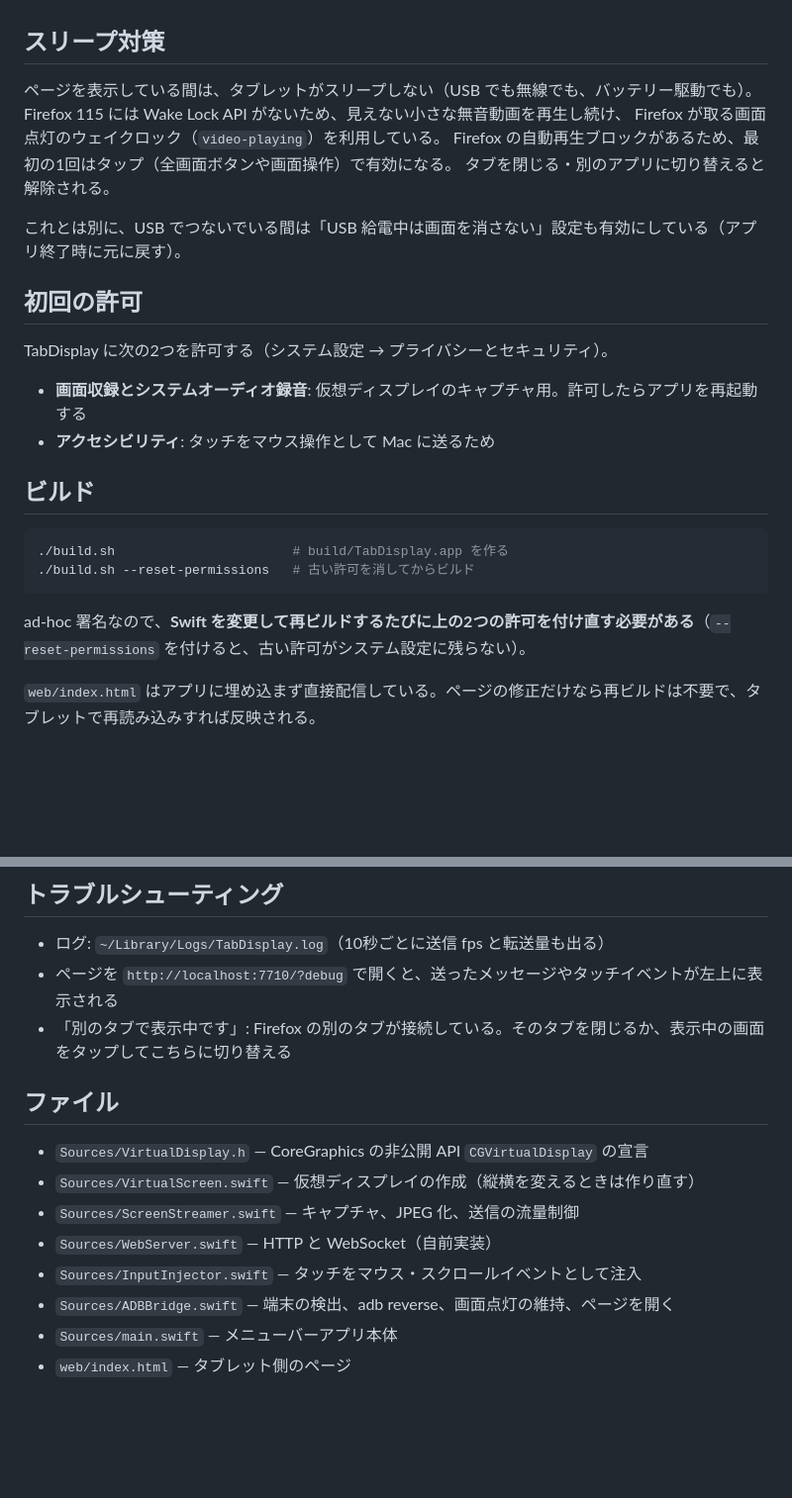
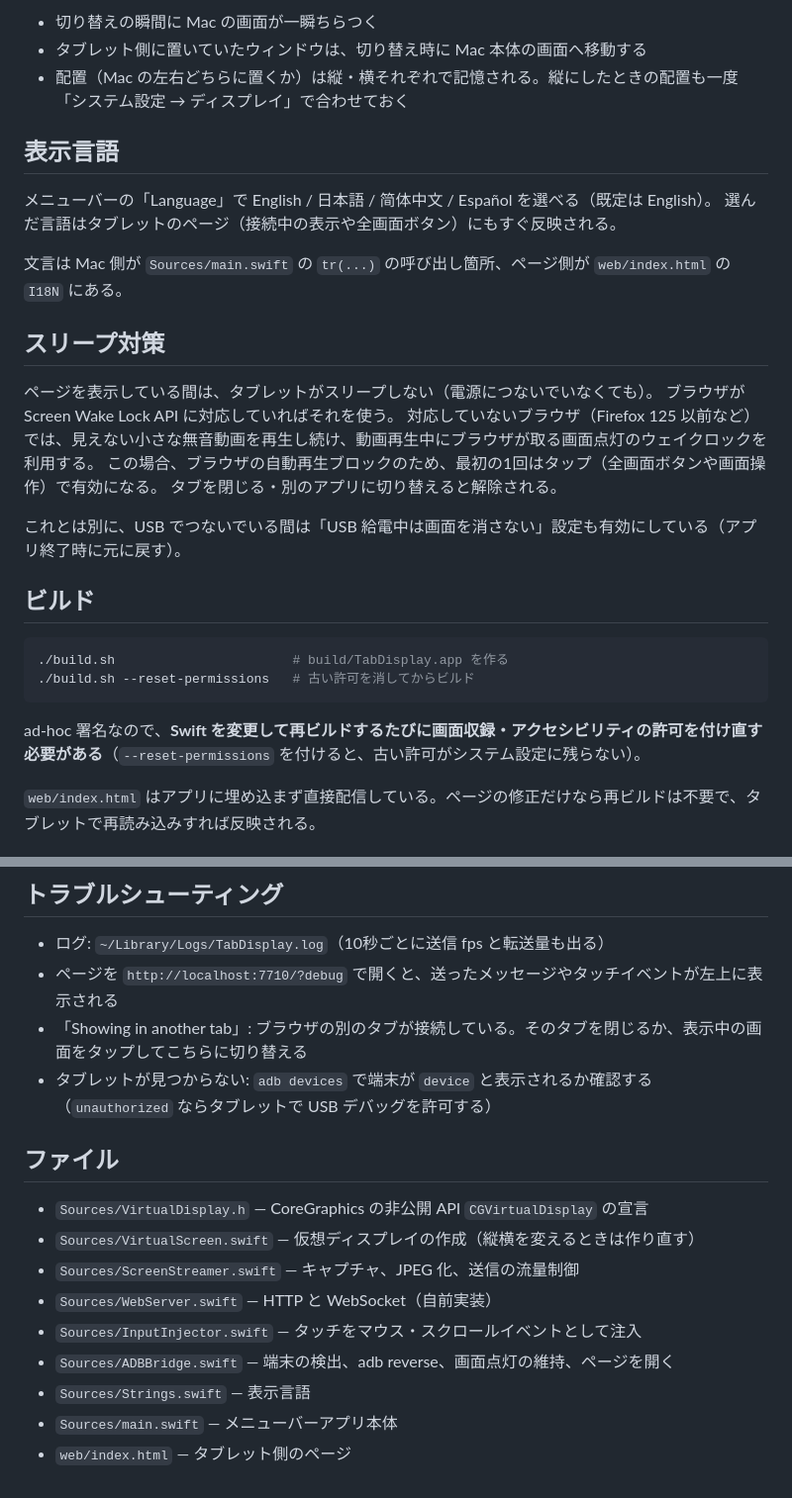
Before and after one commit to bear-guy/TabDisplay, a Markdown page: README.md, 2 parts joined by grey strips. Shown at 99% size. Rendered like a GitHub page; blank space fills up the shorter version.

````diff
--- a/README.md
+++ b/README.md
@@ -57,20 +74,23 @@ macOS は最初に登録した解像度と同じ向きの解像度しか使わ
+- 切り替えの瞬間に Mac の画面が一瞬ちらつく
+- タブレット側に置いていたウィンドウは、切り替え時に Mac 本体の画面へ移動する
+- 配置（Mac の左右どちらに置くか）は縦・横それぞれで記憶される。縦にしたときの配置も一度「システム設定 → ディスプレイ」で合わせておく
+
+## 表示言語
+
+メニューバーの「Language」で English / 日本語 / 简体中文 / Español を選べる（既定は English）。
+選んだ言語はタブレットのページ（接続中の表示や全画面ボタン）にもすぐ反映される。
+
+文言は Mac 側が `Sources/main.swift` の `tr(...)` の呼び出し箇所、ページ側が `web/index.html` の `I18N` にある。
 
 ## スリープ対策
 
-ページを表示している間は、タブレットがスリープしない（USB でも無線でも、バッテリー駆動でも）。
-Firefox 115 には Wake Lock API がないため、見えない小さな無音動画を再生し続け、
-Firefox が取る画面点灯のウェイクロック（`video-playing`）を利用している。
-Firefox の自動再生ブロックがあるため、最初の1回はタップ（全画面ボタンや画面操作）で有効になる。
+ページを表示している間は、タブレットがスリープしない（電源につないでいなくても）。
+ブラウザが Screen Wake Lock API に対応していればそれを使う。
+対応していないブラウザ（Firefox 125 以前など）では、見えない小さな無音動画を再生し続け、動画再生中にブラウザが取る画面点灯のウェイクロックを利用する。
+この場合、ブラウザの自動再生ブロックのため、最初の1回はタップ（全画面ボタンや画面操作）で有効になる。
 タブを閉じる・別のアプリに切り替えると解除される。
 
 これとは別に、USB でつないでいる間は「USB 給電中は画面を消さない」設定も有効にしている（アプリ終了時に元に戻す）。
-
-## 初回の許可
-
-TabDisplay に次の2つを許可する（システム設定 → プライバシーとセキュリティ）。
-
-- **画面収録とシステムオーディオ録音**: 仮想ディスプレイのキャプチャ用。許可したらアプリを再起動する
-- **アクセシビリティ**: タッチをマウス操作として Mac に送るため
 
 ## ビルド
 
@@ -79,7 +99,7 @@ TabDisplay に次の2つを許可する（システム設定 → プライバシ
 ./build.sh --reset-permissions   # 古い許可を消してからビルド
 ```
 
-ad-hoc 署名なので、**Swift を変更して再ビルドするたびに上の2つの許可を付け直す必要がある**（`--reset-permissions` を付けると、古い許可がシステム設定に残らない）。
+ad-hoc 署名なので、**Swift を変更して再ビルドするたびに画面収録・アクセシビリティの許可を付け直す必要がある**（`--reset-permissions` を付けると、古い許可がシステム設定に残らない）。
 
 `web/index.html` はアプリに埋め込まず直接配信している。ページの修正だけなら再ビルドは不要で、タブレットで再読み込みすれば反映される。
 
@@ -97,7 +117,8 @@ defaults write local.soma.tabdisplay fullFramesOnly -bool true # 変化領域だ
 
 - ログ: `~/Library/Logs/TabDisplay.log`（10秒ごとに送信 fps と転送量も出る）
 - ページを `http://localhost:7710/?debug` で開くと、送ったメッセージやタッチイベントが左上に表示される
-- 「別のタブで表示中です」: Firefox の別のタブが接続している。そのタブを閉じるか、表示中の画面をタップしてこちらに切り替える
+- 「Showing in another tab」: ブラウザの別のタブが接続している。そのタブを閉じるか、表示中の画面をタップしてこちらに切り替える
+- タブレットが見つからない: `adb devices` で端末が `device` と表示されるか確認する（`unauthorized` ならタブレットで USB デバッグを許可する）
 
 ## ファイル
 
@@ -107,5 +128,6 @@ defaults write local.soma.tabdisplay fullFramesOnly -bool true # 変化領域だ
 - `Sources/WebServer.swift` — HTTP と WebSocket（自前実装）
 - `Sources/InputInjector.swift` — タッチをマウス・スクロールイベントとして注入
 - `Sources/ADBBridge.swift` — 端末の検出、adb reverse、画面点灯の維持、ページを開く
+- `Sources/Strings.swift` — 表示言語
 - `Sources/main.swift` — メニューバーアプリ本体
 - `web/index.html` — タブレット側のページ
````
Also changed, not shown: other parts of README.md (+45 -28 lines).
